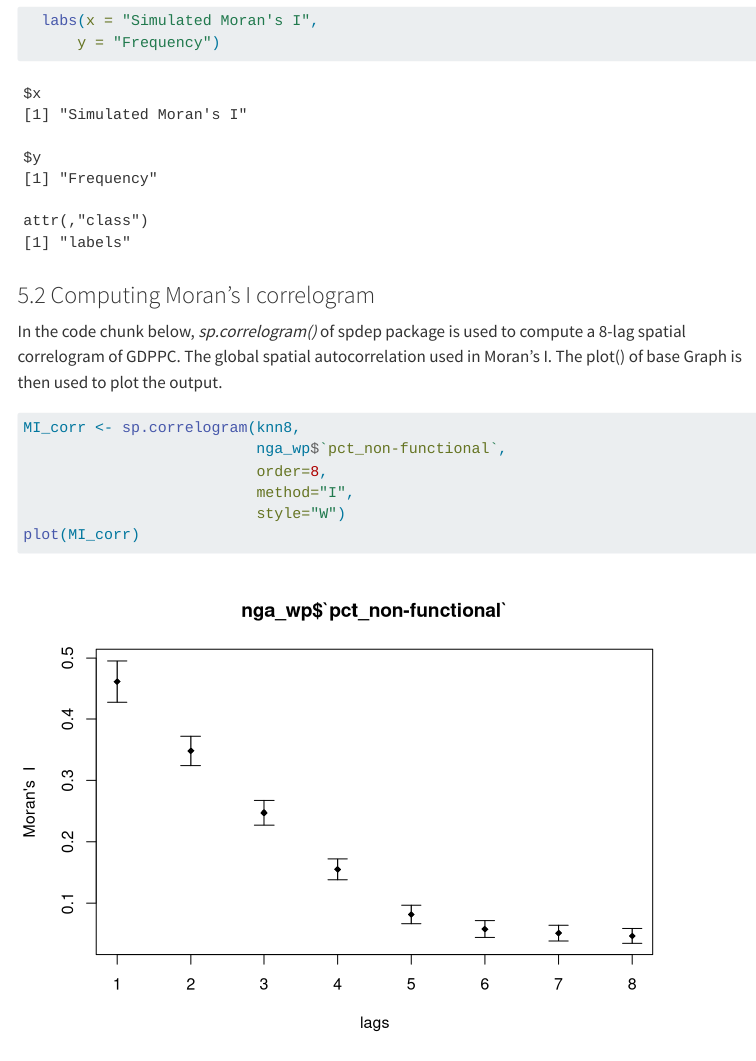
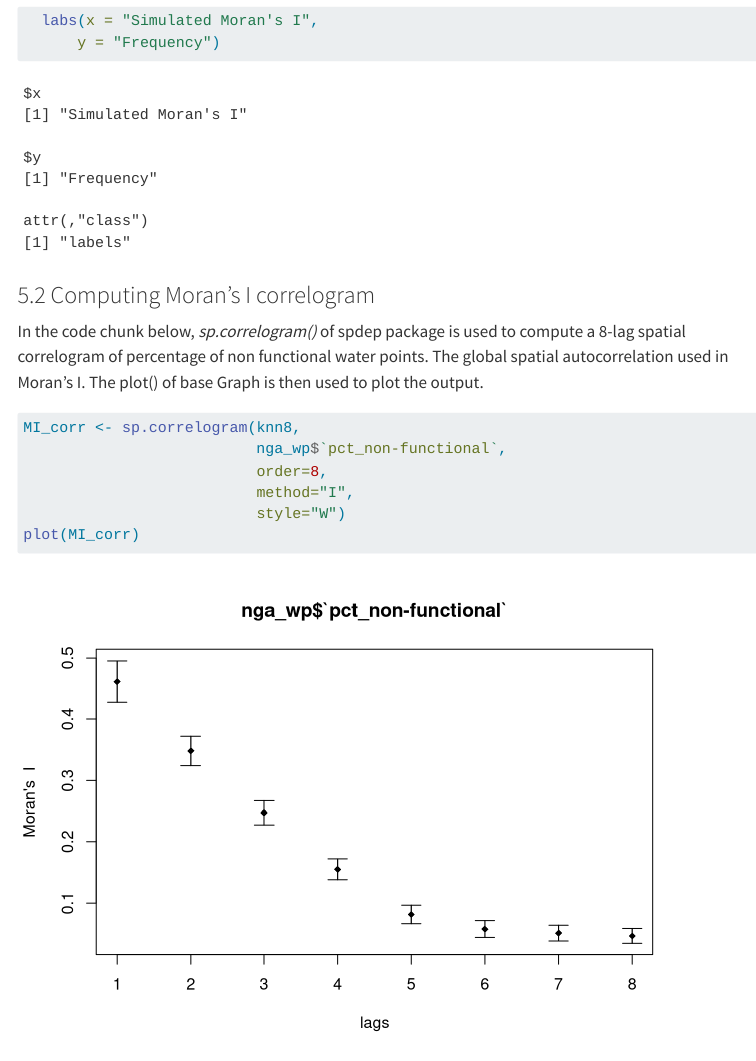
Before and after one commit to jocelyn276/ISSS624, a Quarto document (Take-home_Ex/Take-home_Ex1/Take-home_Ex1.qmd): the page in a window 1100 px wide, from 12350 px down. Rendered offline with R 4.5, knitr and Pandoc in place of Quarto, with nearby package versions; some code elsewhere in the file could not run offline; menus at the side of the page are left out.

Commit message:
Commit 4th revision on Take-home Exercise 1

````diff
--- a/Take-home_Ex/Take-home_Ex1/Take-home_Ex1.qmd
+++ b/Take-home_Ex/Take-home_Ex1/Take-home_Ex1.qmd
@@ -405,7 +405,7 @@ ggplot(mapping = aes(bperm$res))+
 
 ### 5.2 Computing Moran's I correlogram
 
-In the code chunk below, *sp.correlogram()* of spdep package is used to compute a 8-lag spatial correlogram of GDPPC. The global spatial autocorrelation used in Moran's I. The plot() of base Graph is then used to plot the output.
+In the code chunk below, *sp.correlogram()* of spdep package is used to compute a 8-lag spatial correlogram of percentage of non functional water points. The global spatial autocorrelation used in Moran's I. The plot() of base Graph is then used to plot the output.
 
 ```{r}
 MI_corr <- sp.correlogram(knn8,
````
Also changed, not shown: 3 other files.
